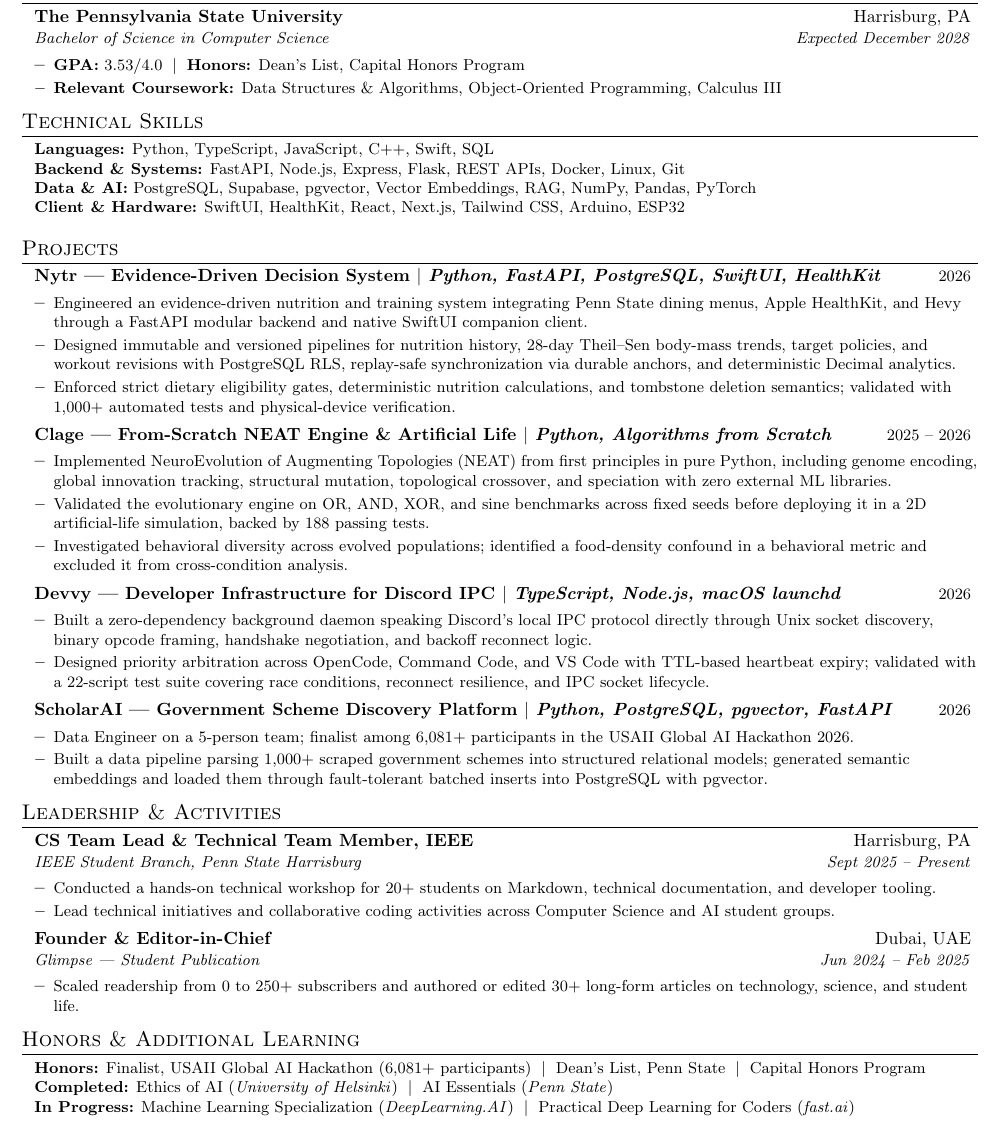
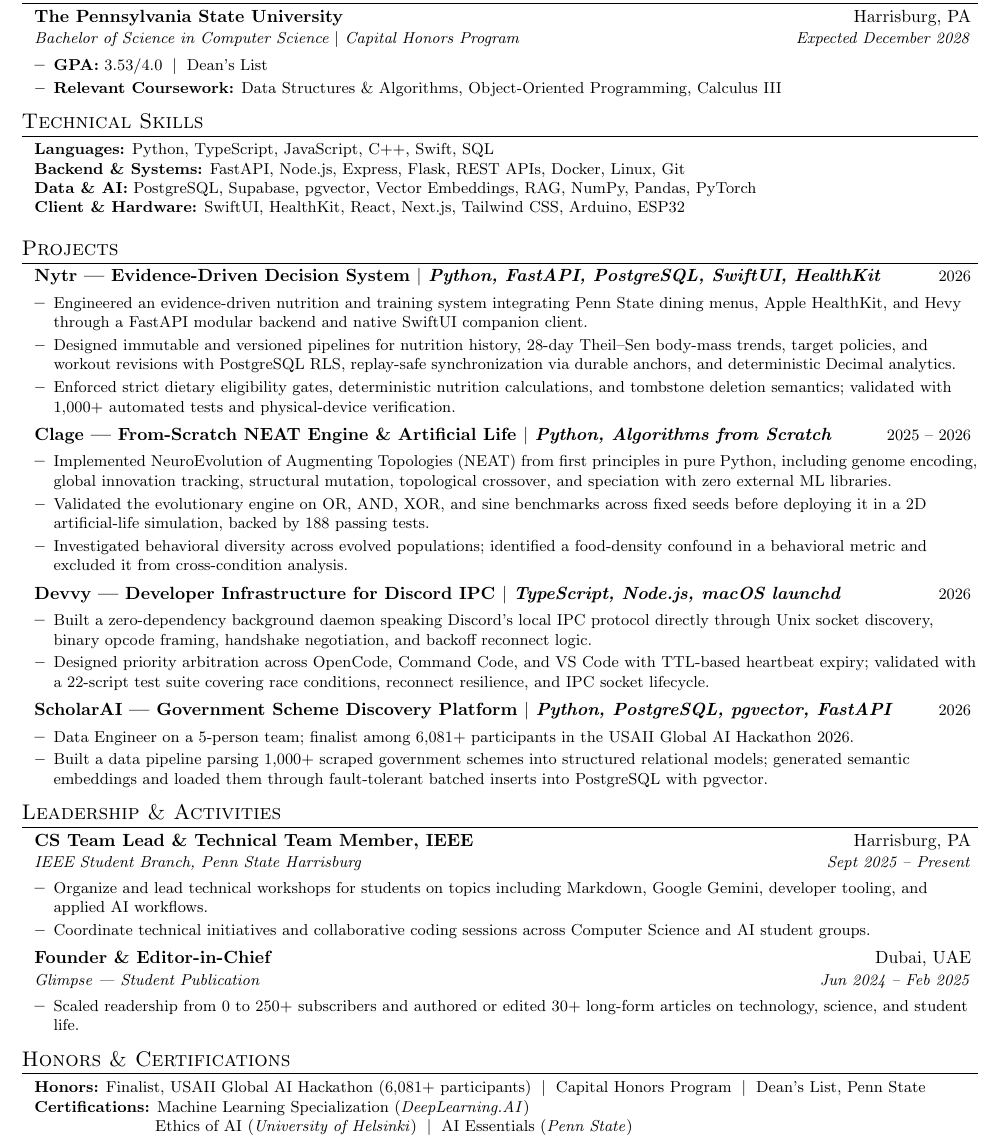
Before and after one commit to sonawaneutkarsh/sonawaneutkarsh.github.io, a LaTeX CV (resume/resume.tex): part of the page, cut so that both start at the same text. Compiled offline with pdfLaTeX.

Commit message:
strengthen resume honors and leadership

```diff
--- a/resume/resume.tex
+++ b/resume/resume.tex
@@ -113,14 +113,14 @@
 \resumeSubheading
   {The Pennsylvania State University}
   {Harrisburg, PA}
-  {Bachelor of Science in Computer Science}
+  {Bachelor of Science in Computer Science $|$ Capital Honors Program}
   {Expected December 2028}
 
 \resumeItemListStart
   \resumeItem{
     \textbf{GPA:} 3.53/4.0
     \;$|$\;
-    \textbf{Honors:} Dean's List, Capital Honors Program
+    Dean's List
   }
   \resumeItem{
     \textbf{Relevant Coursework:}
@@ -281,12 +281,12 @@
 \resumeItemListStart
 
   \resumeItem{
-    Conducted a hands-on technical workshop for 20+ students on
-    Markdown, technical documentation, and developer tooling.
+    Organize and lead technical workshops for students on topics including
+    Markdown, Google Gemini, developer tooling, and applied AI workflows.
   }
 
   \resumeItem{
-    Lead technical initiatives and collaborative coding activities
+    Coordinate technical initiatives and collaborative coding sessions
     across Computer Science and AI student groups.
   }
 
@@ -309,8 +309,8 @@
 
 \resumeSubHeadingListEnd
 
-% ---------- HONORS & ADDITIONAL LEARNING ----------
-\section{Honors \& Additional Learning}
+% ---------- HONORS & CERTIFICATIONS ----------
+\section{Honors \& Certifications}
 
 \begin{itemize}[leftmargin=0.10in, label={}]
   \small{
@@ -319,21 +319,17 @@
       Finalist, USAII Global AI Hackathon
       (6,081+ participants)
       \;$|$\;
+      Capital Honors Program
+      \;$|$\;
       Dean's List, Penn State
-      \;$|$\;
-      Capital Honors Program
       \\
-
-      \textbf{Completed:}
+      \textbf{Certifications:}
+      Machine Learning Specialization (\emph{DeepLearning.AI})
+      \\
+      \phantom{\textbf{Certifications:}}
       Ethics of AI (\emph{University of Helsinki})
       \;$|$\;
       AI Essentials (\emph{Penn State})
-      \\
-
-      \textbf{In Progress:}
-      Machine Learning Specialization (\emph{DeepLearning.AI})
-      \;$|$\;
-      Practical Deep Learning for Coders (\emph{fast.ai})
     }
   }
 \end{itemize}
```
Also changed, not shown: 1 other file.
